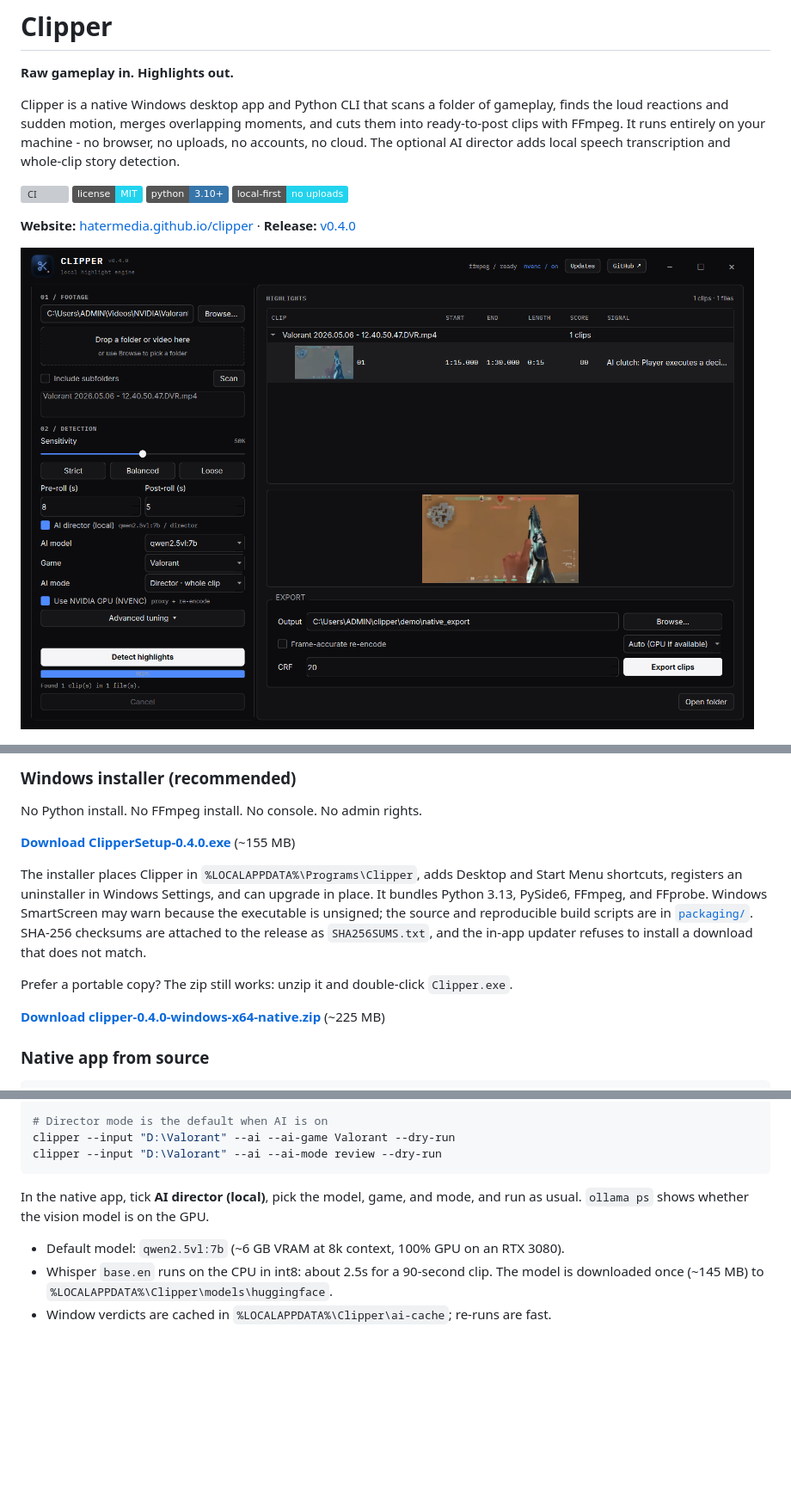
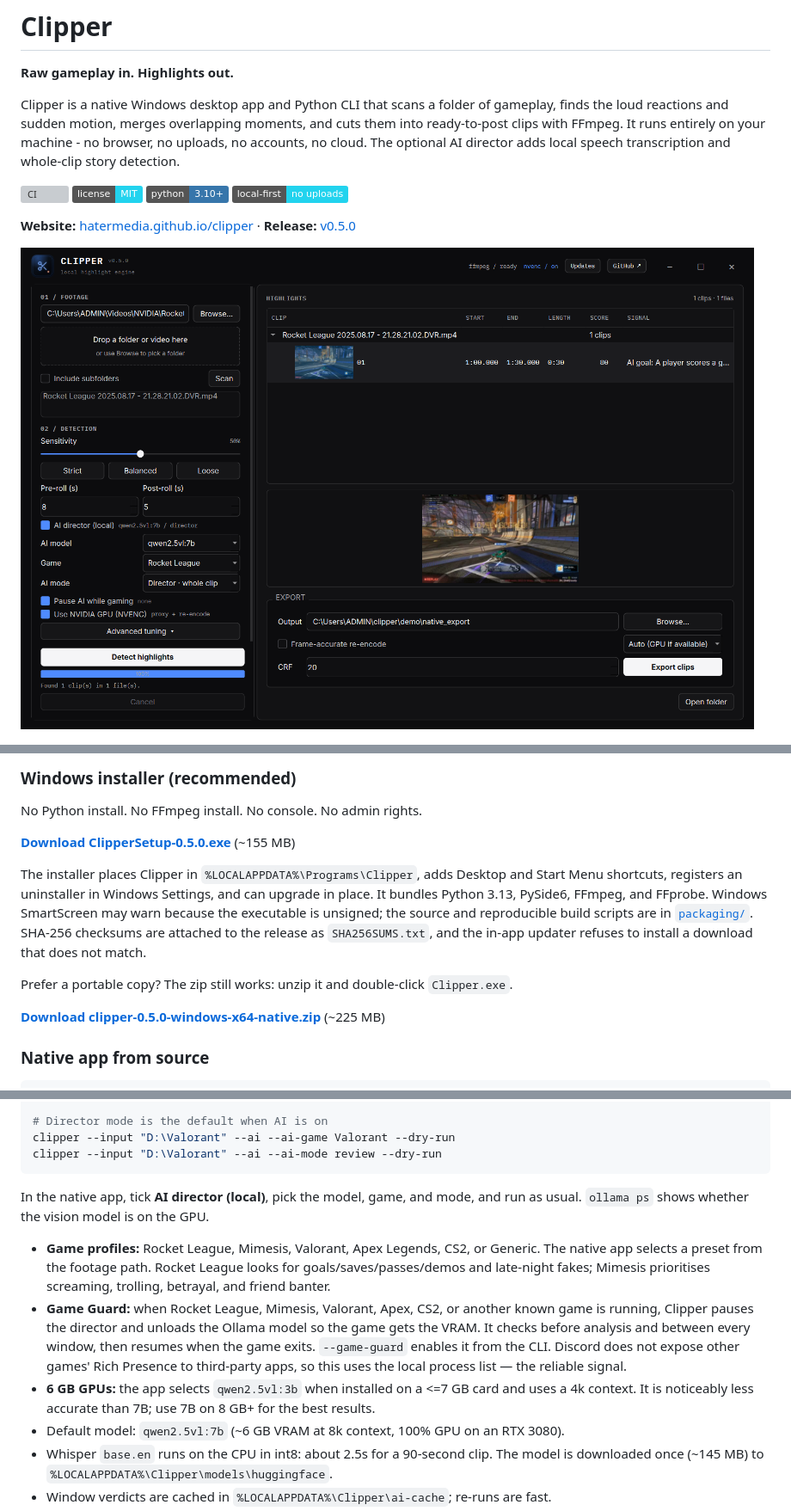
Before and after one commit to hatermedia/clipper, a Markdown page: README.md, 3 parts joined by grey strips. Shown at 86% size. GitHub-like rendering; pictures changed too: docs/media/desktop.png; badges without logos; blank space fills up the shorter version; grey boxes are pictures that could not be loaded.

Commit message:
v0.5.0: Rocket League/Mimesis profiles, Game Guard, 6GB mode

```diff
--- a/README.md
+++ b/README.md
@@ -9,7 +9,7 @@ Clipper is a native Windows desktop app and Python CLI that scans a folder of ga
 [![Python 3.10+](https://img.shields.io/badge/python-3.10%2B-3776AB.svg)](https://www.python.org/)
 [![Local-first](https://img.shields.io/badge/local--first-no%20uploads-22d3ee.svg)](#privacy)
 
-**Website:** [hatermedia.github.io/clipper](https://hatermedia.github.io/clipper/) · **Release:** [v0.4.0](https://github.com/hatermedia/clipper/releases/tag/v0.4.0)
+**Website:** [hatermedia.github.io/clipper](https://hatermedia.github.io/clipper/) · **Release:** [v0.5.0](https://github.com/hatermedia/clipper/releases/tag/v0.5.0)
 
 ![Clipper native desktop app](https://raw.githubusercontent.com/hatermedia/clipper/main/docs/media/desktop.png)
 
@@ -57,7 +57,7 @@ No shade to the bigger tools — they do things Clipper doesn't. Clipper is for
 
 No Python install. No FFmpeg install. No console. No admin rights.
 
-**[Download ClipperSetup-0.4.0.exe](https://github.com/hatermedia/clipper/releases/download/v0.4.0/ClipperSetup-0.4.0.exe)** (~155 MB)
+**[Download ClipperSetup-0.5.0.exe](https://github.com/hatermedia/clipper/releases/download/v0.5.0/ClipperSetup-0.5.0.exe)** (~155 MB)
 
 The installer places Clipper in `%LOCALAPPDATA%\Programs\Clipper`, adds Desktop
 and Start Menu shortcuts, registers an uninstaller in Windows Settings, and can
@@ -70,7 +70,7 @@ to install a download that does not match.
 Prefer a portable copy? The zip still works: unzip it and double-click
 `Clipper.exe`.
 
-**[Download clipper-0.4.0-windows-x64-native.zip](https://github.com/hatermedia/clipper/releases/download/v0.4.0/clipper-0.4.0-windows-x64-native.zip)** (~225 MB)
+**[Download clipper-0.5.0-windows-x64-native.zip](https://github.com/hatermedia/clipper/releases/download/v0.5.0/clipper-0.5.0-windows-x64-native.zip)** (~225 MB)
 
 ### Native app from source
 
@@ -207,6 +207,19 @@ clipper --input "D:\Valorant" --ai --ai-mode review --dry-run
 In the native app, tick **AI director (local)**, pick the model, game, and mode,
 and run as usual. `ollama ps` shows whether the vision model is on the GPU.
 
+- **Game profiles:** Rocket League, Mimesis, Valorant, Apex Legends, CS2, or
+  Generic. The native app selects a preset from the footage path. Rocket League
+  looks for goals/saves/passes/demos and late-night fakes; Mimesis prioritises
+  screaming, trolling, betrayal, and friend banter.
+- **Game Guard:** when Rocket League, Mimesis, Valorant, Apex, CS2, or another
+  known game is running, Clipper pauses the director and unloads the Ollama model
+  so the game gets the VRAM. It checks before analysis and between every window,
+  then resumes when the game exits. `--game-guard` enables it from the CLI.
+  Discord does not expose other games' Rich Presence to third-party apps, so this
+  uses the local process list — the reliable signal.
+- **6 GB GPUs:** the app selects `qwen2.5vl:3b` when installed on a <=7 GB card
+  and uses a 4k context. It is noticeably less accurate than 7B; use 7B on 8 GB+
+  for the best results.
 - Default model: `qwen2.5vl:7b` (~6 GB VRAM at 8k context, 100% GPU on an RTX 3080).
 - Whisper `base.en` runs on the CPU in int8: about 2.5s for a 90-second clip.
   The model is downloaded once (~145 MB) to
```
Also changed, not shown: other parts of README.md (+3 -2 lines), CHANGELOG.md (+29 -1 lines), 12 other files.
